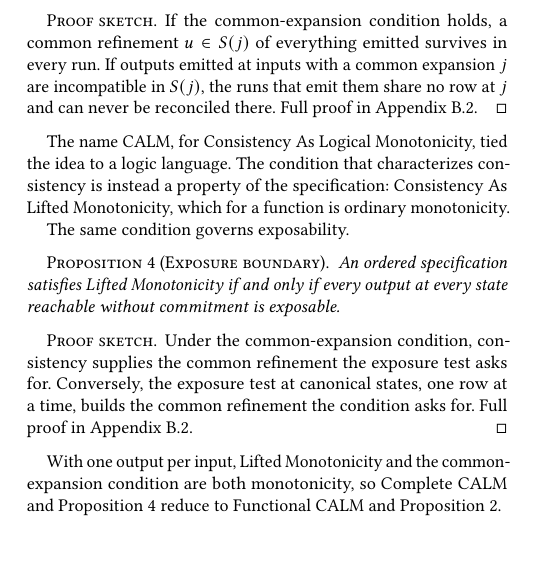
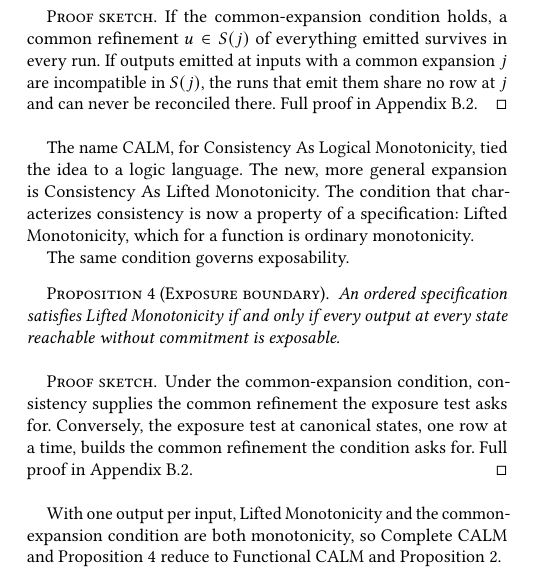
Before and after one commit to jhellerstein/coord-criterion, a LaTeX document (main.tex, which reads sections/complete-calm.tex): part of one column of page 7 of 31, cut so that both start at the same text, the shorter picture padded with empty space. Compiled offline with pdfLaTeX.

Commit message:
Port CALM-expansion paragraph to main [cidr→main through 937fd65] [lean-sync pending]

```diff
--- a/sections/complete-calm.tex
+++ b/sections/complete-calm.tex
@@ -294,8 +294,9 @@ reconciled there.  Full proof in Appendix~\ref{app:proofs-sec3}.
 \end{proof}
 
 The name CALM, for Consistency As Logical Monotonicity, tied the idea to a
-logic language.  The condition that characterizes consistency is instead a
-property of the specification: Consistency As Lifted Monotonicity, which for a function is
+logic language.  The new, more general expansion is Consistency As Lifted Monotonicity.
+The condition that characterizes consistency is now a
+property of a specification: Lifted Monotonicity, which for a function is
 ordinary monotonicity.
 
 The same condition governs exposability.
```
Also changed, not shown: cidr-review.tex (+2 -2 lines).
